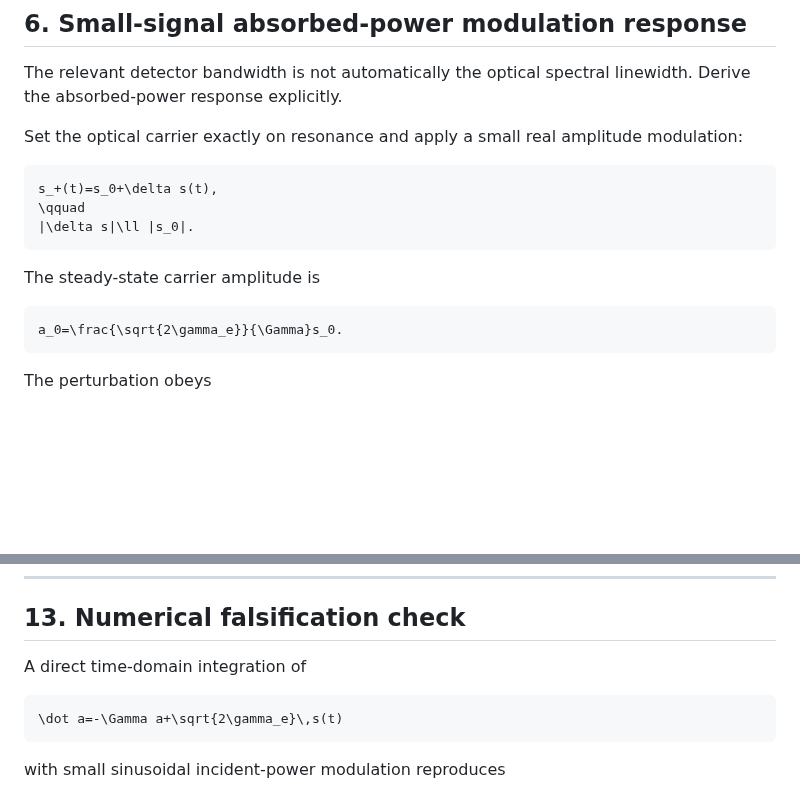
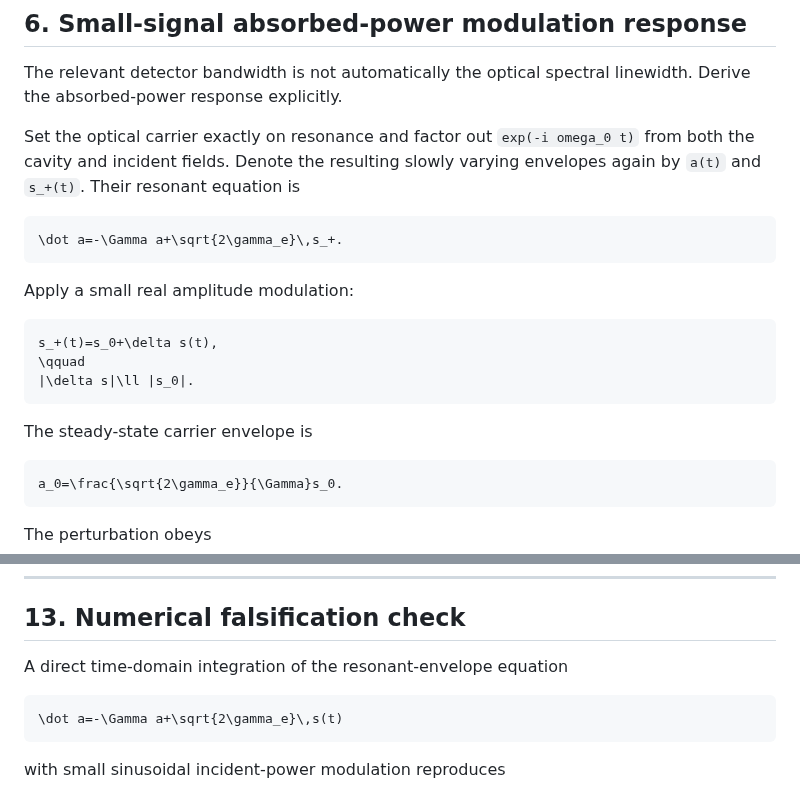
Before and after one commit to Kajin-0/gendanken_2, a Markdown page: experiments/01-vanishing-absorber/ONE_PORT_RESONATOR_DYNAMICS.md, 2 parts joined by grey strips. GitHub-like rendering; blank space fills up the shorter version.

````diff
--- a/experiments/01-vanishing-absorber/ONE_PORT_RESONATOR_DYNAMICS.md
+++ b/experiments/01-vanishing-absorber/ONE_PORT_RESONATOR_DYNAMICS.md
@@ -247,7 +247,13 @@ This is the steady-state manifestation of the increasing photon dwell time.
 
 The relevant detector bandwidth is not automatically the optical spectral linewidth. Derive the absorbed-power response explicitly.
 
-Set the optical carrier exactly on resonance and apply a small real amplitude modulation:
+Set the optical carrier exactly on resonance and factor out `exp(-i omega_0 t)` from both the cavity and incident fields. Denote the resulting slowly varying envelopes again by `a(t)` and `s_+(t)`. Their resonant equation is
+
+```math
+\dot a=-\Gamma a+\sqrt{2\gamma_e}\,s_+.
+```
+
+Apply a small real amplitude modulation:
 
 ```math
 s_+(t)=s_0+\delta s(t),
@@ -255,7 +261,7 @@ s_+(t)=s_0+\delta s(t),
 |\delta s|\ll |s_0|.
 ```
 
-The steady-state carrier amplitude is
+The steady-state carrier envelope is
 
 ```math
 a_0=\frac{\sqrt{2\gamma_e}}{\Gamma}s_0.
@@ -685,7 +690,7 @@ It must **not** be promoted to a geometry-independent photodetector bound.
 
 ## 13. Numerical falsification check
 
-A direct time-domain integration of
+A direct time-domain integration of the resonant-envelope equation
 
 ```math
 \dot a=-\Gamma a+\sqrt{2\gamma_e}\,s(t)
````
Also changed, not shown: other parts of experiments/01-vanishing-absorber/ONE_PORT_RESONATOR_DYNAMICS.md (+33 -9 lines).
